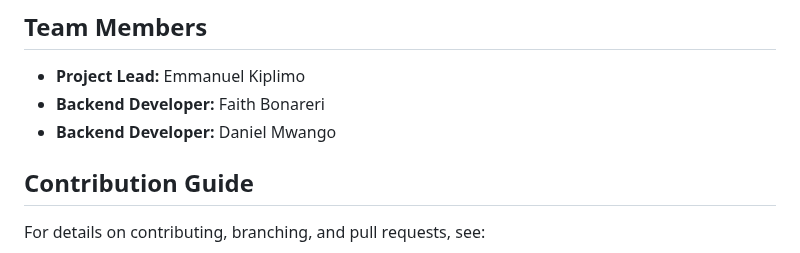
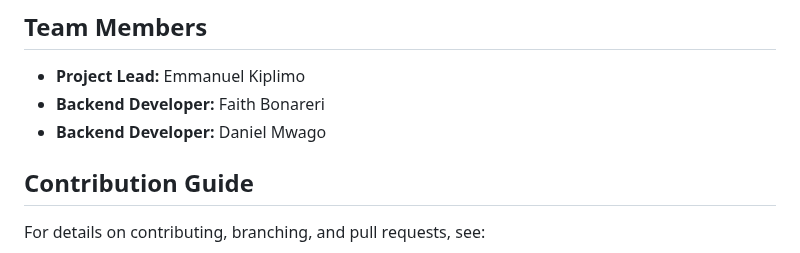
Before and after one commit to Emmanuzi/nexus-server, a Markdown page: README.md, the part around the change. GitHub-like rendering.

Commit message:
Fix typo in backend developer's name
Resolved a spelling error on the "Team Members" Section

```diff
--- a/README.md
+++ b/README.md
@@ -97,7 +97,7 @@ You can test your server by placing extra files inside the `www/` folder:
 
 - **Project Lead:** Emmanuel Kiplimo
 - **Backend Developer:** Faith Bonareri
-- **Backend Developer:** Daniel Mwango
+- **Backend Developer:** Daniel Mwago
 
 ## Contribution Guide
 
```
